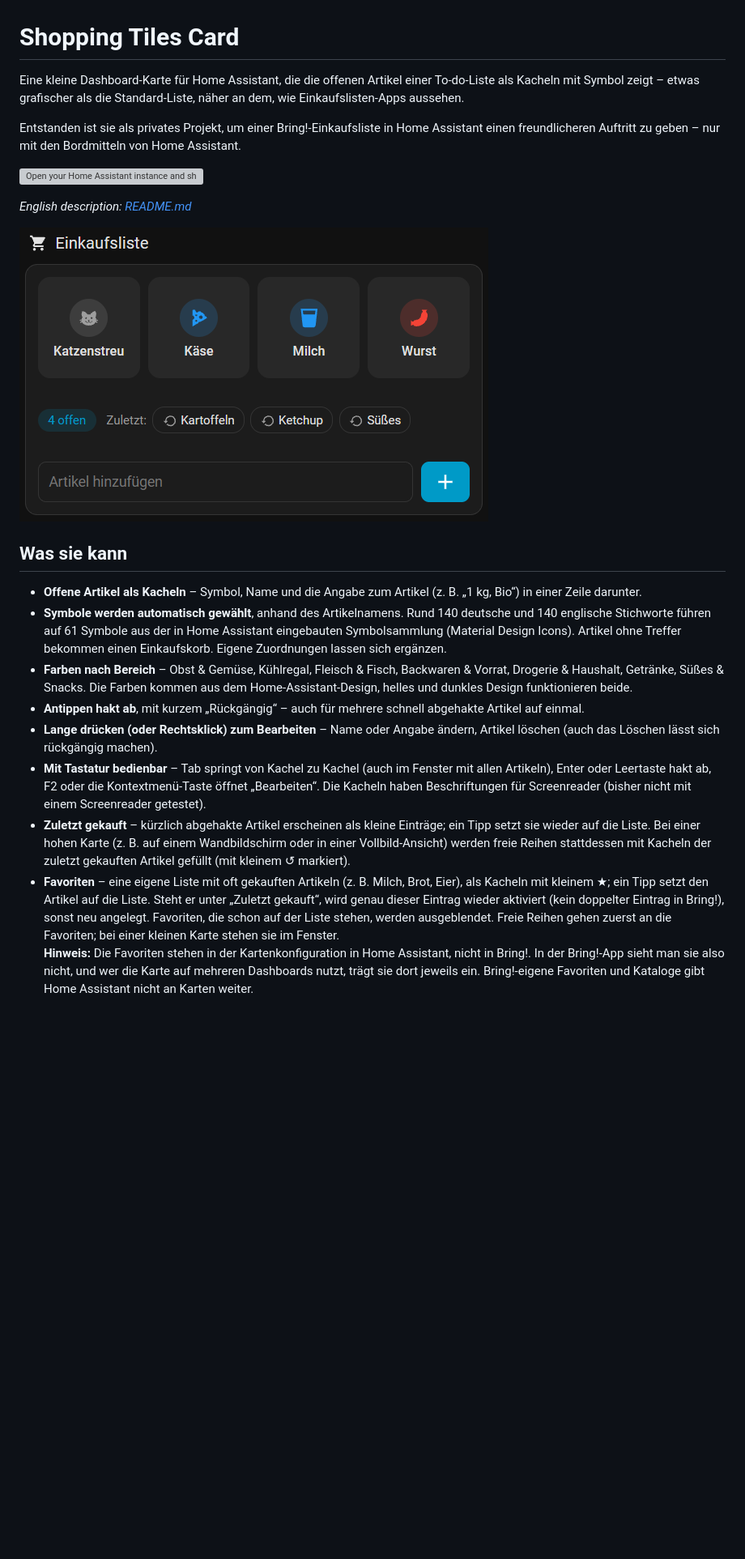
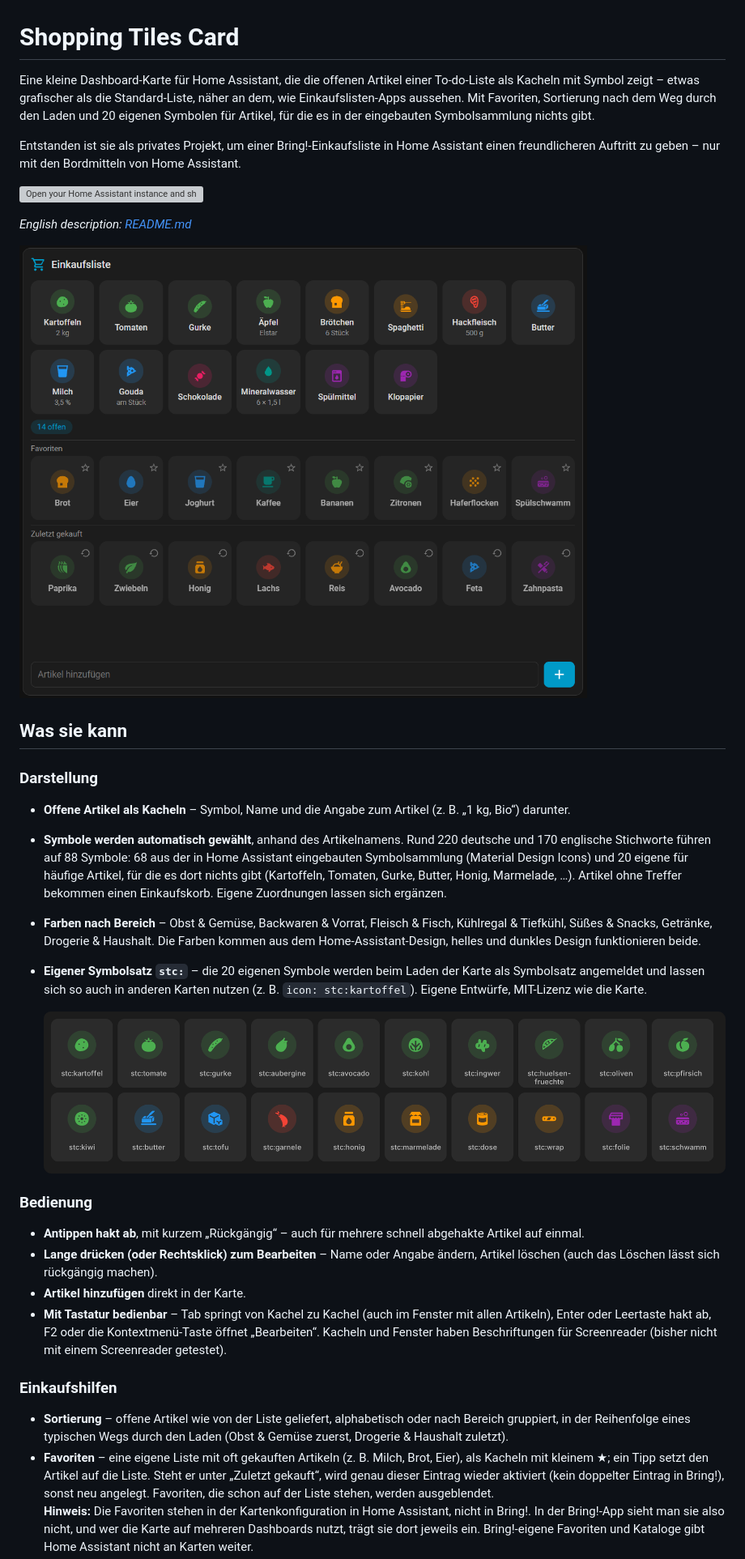
Before and after one commit to plerzelwupp/shopping-tiles-card, a Markdown page: README.de.md, the part around one of its changes. Shown at 81% size. GitHub-like rendering; pictures changed too: images/card-de.png, images/icons.png (added); blank space fills up the shorter version; grey boxes are pictures that could not be loaded.

```diff
--- a/README.de.md
+++ b/README.de.md
@@ -1,6 +1,6 @@
 # Shopping Tiles Card
 
-Eine kleine Dashboard-Karte für Home Assistant, die die offenen Artikel einer To-do-Liste als Kacheln mit Symbol zeigt – etwas grafischer als die Standard-Liste, näher an dem, wie Einkaufslisten-Apps aussehen.
+Eine kleine Dashboard-Karte für Home Assistant, die die offenen Artikel einer To-do-Liste als Kacheln mit Symbol zeigt – etwas grafischer als die Standard-Liste, näher an dem, wie Einkaufslisten-Apps aussehen. Mit Favoriten, Sortierung nach dem Weg durch den Laden und 20 eigenen Symbolen für Artikel, für die es in der eingebauten Symbolsammlung nichts gibt.
 
 Entstanden ist sie als privates Projekt, um einer Bring!-Einkaufsliste in Home Assistant einen freundlicheren Auftritt zu geben – nur mit den Bordmitteln von Home Assistant.
 
@@ -12,12 +12,21 @@ Entstanden ist sie als privates Projekt, um einer Bring!-Einkaufsliste in Home A
 
 ## Was sie kann
 
-- **Offene Artikel als Kacheln** – Symbol, Name und die Angabe zum Artikel (z. B. „1 kg, Bio“) in einer Zeile darunter.
-- **Symbole werden automatisch gewählt**, anhand des Artikelnamens. Rund 140 deutsche und 140 englische Stichworte führen auf 61 Symbole aus der in Home Assistant eingebauten Symbolsammlung (Material Design Icons). Artikel ohne Treffer bekommen einen Einkaufskorb. Eigene Zuordnungen lassen sich ergänzen.
-- **Farben nach Bereich** – Obst & Gemüse, Kühlregal, Fleisch & Fisch, Backwaren & Vorrat, Drogerie & Haushalt, Getränke, Süßes & Snacks. Die Farben kommen aus dem Home-Assistant-Design, helles und dunkles Design funktionieren beide.
+### Darstellung
+- **Offene Artikel als Kacheln** – Symbol, Name und die Angabe zum Artikel (z. B. „1 kg, Bio“) darunter.
+- **Symbole werden automatisch gewählt**, anhand des Artikelnamens. Rund 220 deutsche und 170 englische Stichworte führen auf 88 Symbole: 68 aus der in Home Assistant eingebauten Symbolsammlung (Material Design Icons) und 20 eigene für häufige Artikel, für die es dort nichts gibt (Kartoffeln, Tomaten, Gurke, Butter, Honig, Marmelade, …). Artikel ohne Treffer bekommen einen Einkaufskorb. Eigene Zuordnungen lassen sich ergänzen.
+- **Farben nach Bereich** – Obst & Gemüse, Backwaren & Vorrat, Fleisch & Fisch, Kühlregal & Tiefkühl, Süßes & Snacks, Getränke, Drogerie & Haushalt. Die Farben kommen aus dem Home-Assistant-Design, helles und dunkles Design funktionieren beide.
+- **Eigener Symbolsatz `stc:`** – die 20 eigenen Symbole werden beim Laden der Karte als Symbolsatz angemeldet und lassen sich so auch in anderen Karten nutzen (z. B. `icon: stc:kartoffel`). Eigene Entwürfe, MIT-Lizenz wie die Karte.
+
+  ![Eigene Symbole](images/icons.png)
+
+### Bedienung
 - **Antippen hakt ab**, mit kurzem „Rückgängig“ – auch für mehrere schnell abgehakte Artikel auf einmal.
 - **Lange drücken (oder Rechtsklick) zum Bearbeiten** – Name oder Angabe ändern, Artikel löschen (auch das Löschen lässt sich rückgängig machen).
-- **Mit Tastatur bedienbar** – Tab springt von Kachel zu Kachel (auch im Fenster mit allen Artikeln), Enter oder Leertaste hakt ab, F2 oder die Kontextmenü-Taste öffnet „Bearbeiten“. Die Kacheln haben Beschriftungen für Screenreader (bisher nicht mit einem Screenreader getestet).
-- **Zuletzt gekauft** – kürzlich abgehakte Artikel erscheinen als kleine Einträge; ein Tipp setzt sie wieder auf die Liste. Bei einer hohen Karte (z. B. auf einem Wandbildschirm oder in einer Vollbild-Ansicht) werden freie Reihen stattdessen mit Kacheln der zuletzt gekauften Artikel gefüllt (mit kleinem ↺ markiert).
-- **Favoriten** – eine eigene Liste mit oft gekauften Artikeln (z. B. Milch, Brot, Eier), als Kacheln mit kleinem ★; ein Tipp setzt den Artikel auf die Liste. Steht er unter „Zuletzt gekauft“, wird genau dieser Eintrag wieder aktiviert (kein doppelter Eintrag in Bring!), sonst neu angelegt. Favoriten, die schon auf der Liste stehen, werden ausgeblendet. Freie Reihen gehen zuerst an die Favoriten; bei einer kleinen Karte stehen sie im Fenster.
+- **Artikel hinzufügen** direkt in der Karte.
+- **Mit Tastatur bedienbar** – Tab springt von Kachel zu Kachel (auch im Fenster mit allen Artikeln), Enter oder Leertaste hakt ab, F2 oder die Kontextmenü-Taste öffnet „Bearbeiten“. Kacheln und Fenster haben Beschriftungen für Screenreader (bisher nicht mit einem Screenreader getestet).
+
+### Einkaufshilfen
+- **Sortierung** – offene Artikel wie von der Liste geliefert, alphabetisch oder nach Bereich gruppiert, in der Reihenfolge eines typischen Wegs durch den Laden (Obst & Gemüse zuerst, Drogerie & Haushalt zuletzt).
+- **Favoriten** – eine eigene Liste mit oft gekauften Artikeln (z. B. Milch, Brot, Eier), als Kacheln mit kleinem ★; ein Tipp setzt den Artikel auf die Liste. Steht er unter „Zuletzt gekauft“, wird genau dieser Eintrag wieder aktiviert (kein doppelter Eintrag in Bring!), sonst neu angelegt. Favoriten, die schon auf der Liste stehen, werden ausgeblendet.
   **Hinweis:** Die Favoriten stehen in der Kartenkonfiguration in Home Assistant, nicht in Bring!. In der Bring!-App sieht man sie also nicht, und wer die Karte auf mehreren Dashboards nutzt, trägt sie dort jeweils ein. Bring!-eigene Favoriten und Kataloge gibt Home Assistant nicht an Karten weiter.
```
Also changed, not shown: other parts of README.de.md (+10 -6 lines), README.md (+26 -13 lines), images/card-en.png, images/edit-de.png, images/popup-de.png, 1 other file.
